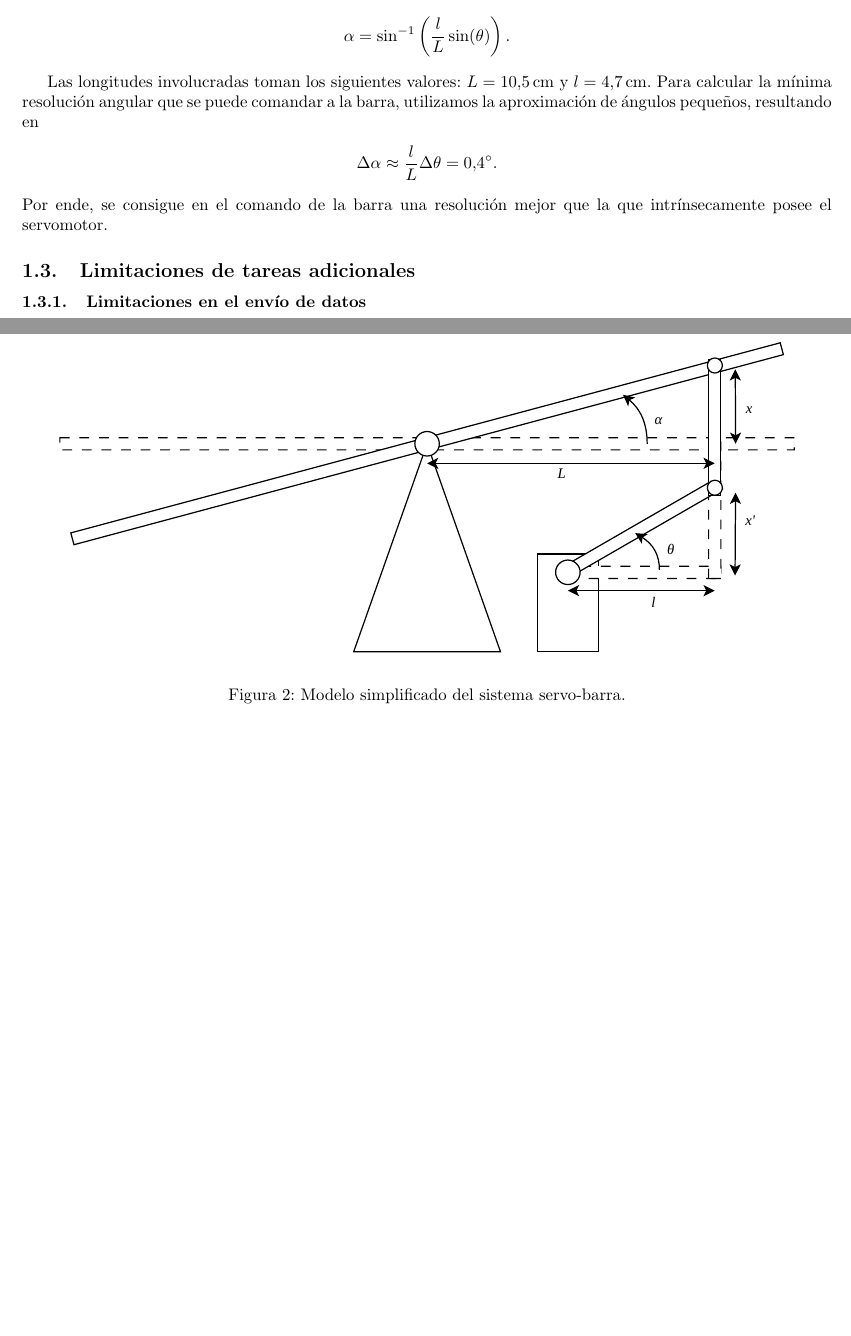
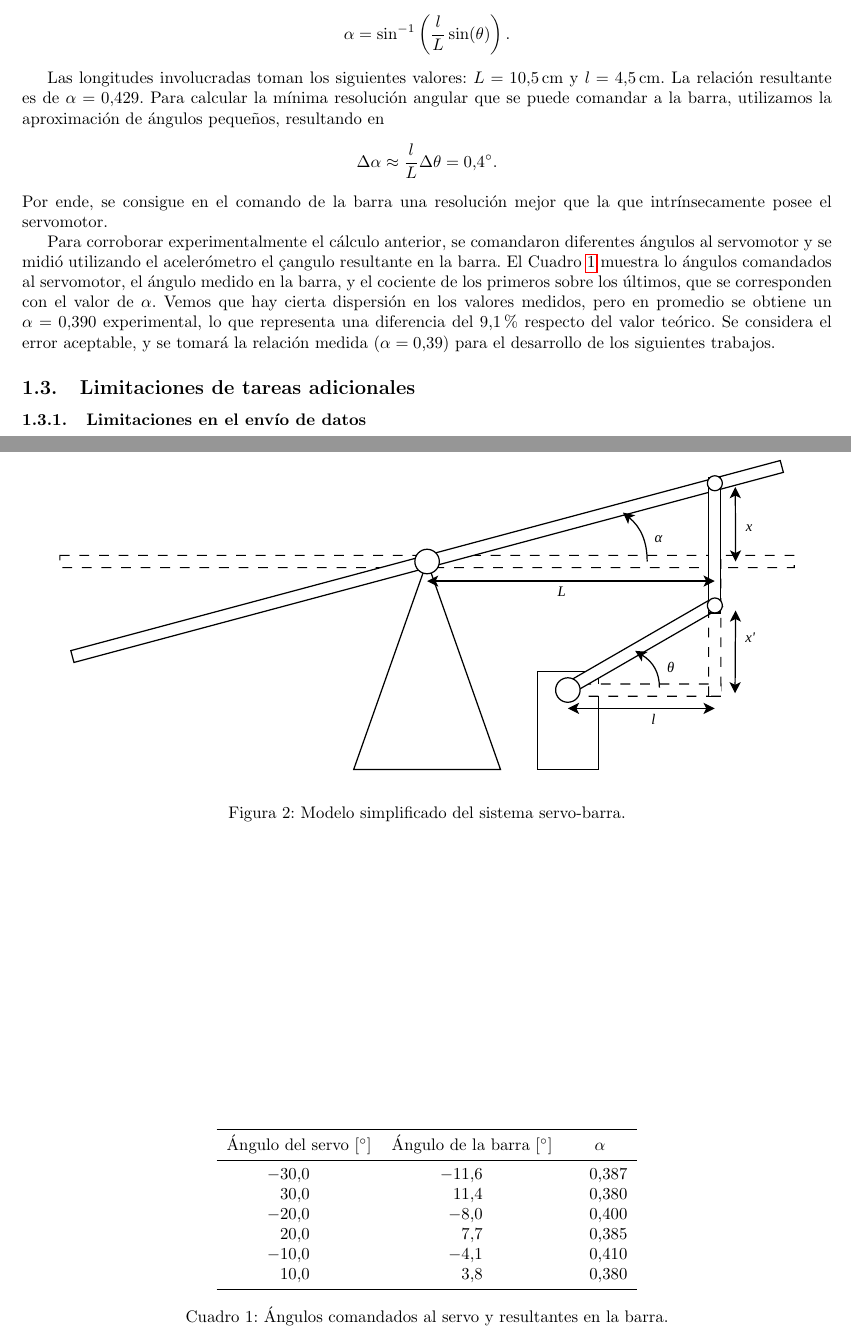
Before and after one commit to valenruggiero/Taller-de-Control, a LaTeX paper (TP1/informe/document.tex, which reads TP1/informe/tex/limitactuadores.tex): two parts of pages 4 and 5 of 5, joined at a grey line, cut so that both start at the same text, the shorter picture padded with empty space. Compiled offline with pdfLaTeX.

Commit message:
Add alpha experiment results

```diff
--- a/TP1/informe/tex/limitactuadores.tex
+++ b/TP1/informe/tex/limitactuadores.tex
@@ -29,13 +29,34 @@ y por lo tanto tendremos que
     \label{fig:angulo-barra}
 \end{figure}
 
-Las longitudes involucradas toman los siguientes valores: $L = \qty{10.5}{\cm}$ y $l = \qty{4.7}{\cm}$. Para calcular la mínima resolución angular que se puede comandar a la barra, utilizamos la aproximación de ángulos pequeños, resultando en
+Las longitudes involucradas toman los siguientes valores: $L = \qty{10.5}{\cm}$ y $l = \qty{4.5}{\cm}$. La relación resultante es de $\alpha = 0.429$. Para calcular la mínima resolución angular que se puede comandar a la barra, utilizamos la aproximación de ángulos pequeños, resultando en
 \begin{align*}
     \Delta\alpha \approx \frac{l}{L} \Delta \theta = \qty{0.4}{\degree}.
 \end{align*}
 Por ende, se consigue en el comando de la barra una resolución mejor que la que intrínsecamente posee el servomotor.
 
-% TODO: Medir con acelerómetro?
+Para corroborar experimentalmente el cálculo anterior, se comandaron diferentes ángulos al servomotor y se midió utilizando el acelerómetro el çangulo resultante en la barra. El Cuadro~\ref{tab:angulos} muestra lo ángulos comandados al servomotor, el ángulo medido en la barra, y el cociente de los primeros sobre los últimos, que se corresponden con el valor de $\alpha$. Vemos que hay cierta dispersión en los valores medidos, pero en promedio se obtiene un $\alpha = 0.390$ experimental, lo que representa una diferencia del \qty{9.1}{\percent} respecto del valor teórico. Se considera el error aceptable, y se tomará la relación medida ($\alpha = 0.39$) para el desarrollo de los siguientes trabajos.
+
+% Promedio 0.390
+
+\begin{table}[!tbp]
+    \centering
+    \begin{tabular}{SSS}
+        \toprule
+        {Ángulo del servo [\unit{\degree}]} & {Ángulo de la barra [\unit{\degree}]} & {$\alpha$} \\
+        \midrule
+        -30.0 & -11.6 & 0.387 \\
+         30.0 &  11.4 & 0.380 \\
+        -20.0 & -8.0  & 0.400 \\
+         20.0 &  7.7  & 0.385 \\
+        -10.0 & -4.1  & 0.410 \\
+         10.0 &  3.8  & 0.380 \\
+        \bottomrule
+    \end{tabular}
+    \caption{Ángulos comandados al servo y resultantes en la barra.}
+    \label{tab:angulos}
+\end{table}
+
 % TODO: Estimar tiempo requerido para mover el servo 30 grados
 % TODO: Recalcular todo para frecuencia de 1 Hz
 
```
Also changed, not shown: TP1/informe/tex/limitsensores.tex (+1 -1 lines), 1 other file.
